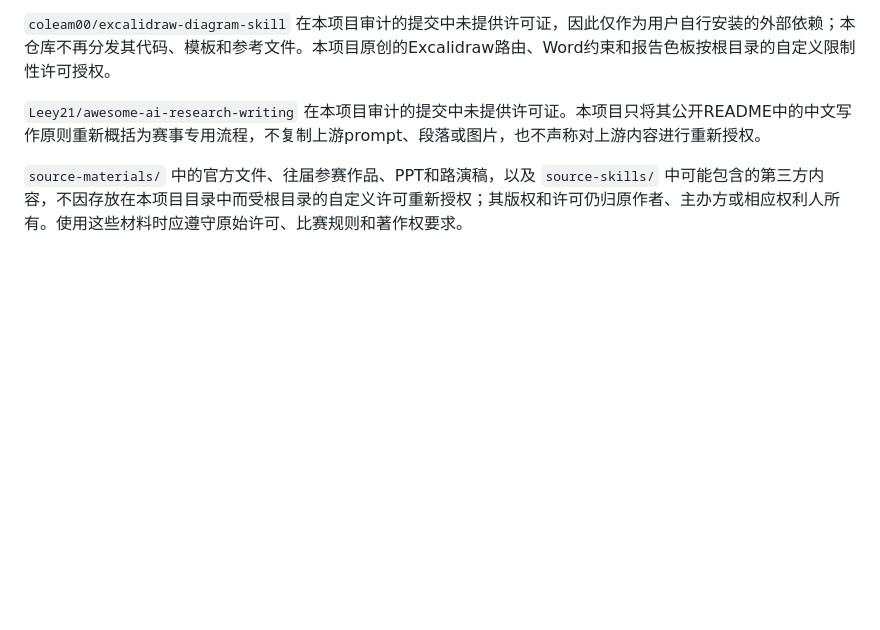
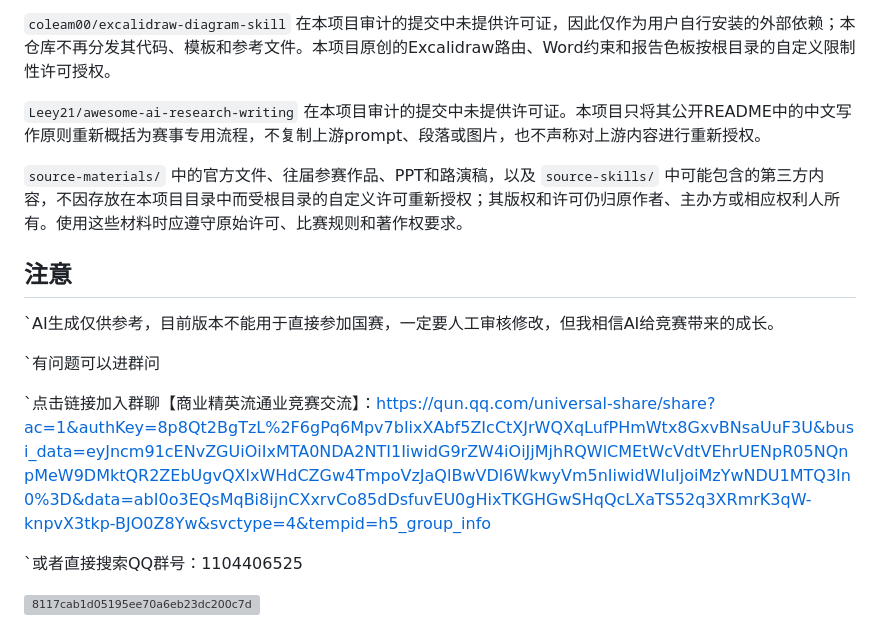
Before and after one commit to deng360455147-source/coach-cubec-circulation, a Markdown page: README.md, the part around the change. Rendered like a GitHub page; blank space fills up the shorter version; grey boxes are pictures that could not be loaded.

Commit message:
Update README with AI content disclaimer and group link
Added a note about AI-generated content and its limitations, along with a link to join a discussion group.

```diff
--- a/README.md
+++ b/README.md
@@ -425,3 +425,15 @@ P01—P20：每页给出结论式标题、页面任务、核心主张、证据ID
 `Leey21/awesome-ai-research-writing` 在本项目审计的提交中未提供许可证。本项目只将其公开README中的中文写作原则重新概括为赛事专用流程，不复制上游prompt、段落或图片，也不声称对上游内容进行重新授权。
 
 `source-materials/` 中的官方文件、往届参赛作品、PPT和路演稿，以及 `source-skills/` 中可能包含的第三方内容，不因存放在本项目目录中而受根目录的自定义许可重新授权；其版权和许可仍归原作者、主办方或相应权利人所有。使用这些材料时应遵守原始许可、比赛规则和著作权要求。
+
+## 注意
+
+`AI生成仅供参考，目前版本不能用于直接参加国赛，一定要人工审核修改，但我相信AI给竞赛带来的成长。
+
+`有问题可以进群问
+
+`点击链接加入群聊【商业精英流通业竞赛交流】：https://qun.qq.com/universal-share/share?ac=1&authKey=8p8Qt2BgTzL%2F6gPq6Mpv7bIixXAbf5ZIcCtXJrWQXqLufPHmWtx8GxvBNsaUuF3U&busi_data=eyJncm91cENvZGUiOiIxMTA0NDA2NTI1IiwidG9rZW4iOiJjMjhRQWlCMEtWcVdtVEhrUENpR05NQnpMeW9DMktQR2ZEbUgvQXlxWHdCZGw4TmpoVzJaQlBwVDl6WkwyVm5nIiwidWluIjoiMzYwNDU1MTQ3In0%3D&data=abI0o3EQsMqBi8ijnCXxrvCo85dDsfuvEU0gHixTKGHGwSHqQcLXaTS52q3XRmrK3qW-knpvX3tkp-BJO0Z8Yw&svctype=4&tempid=h5_group_info
+
+`或者直接搜索QQ群号：1104406525
+
+<img width="1284" height="2283" alt="8117cab1d05195ee70a6eb23dc200c7d" src="https://github.com/user-attachments/assets/974eadfb-f840-438f-9e90-5863adbdcb5c" />
```
